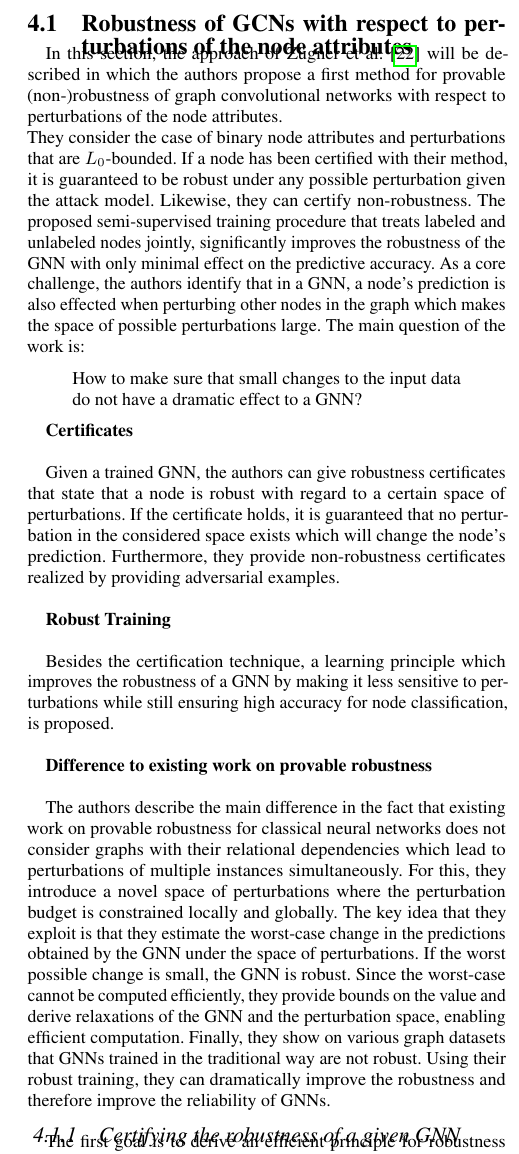
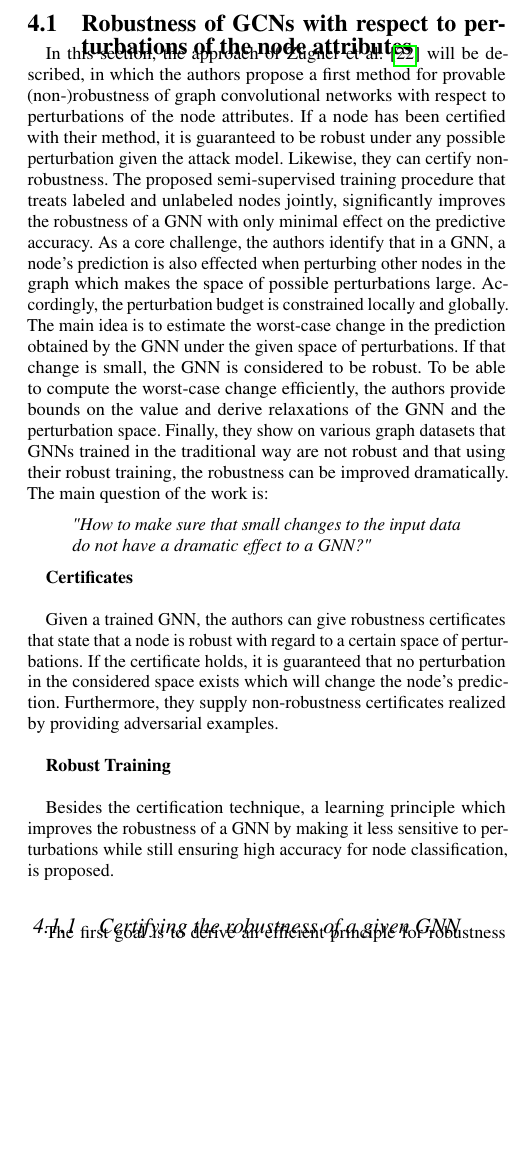
Before and after one commit to tbohne/SML20, a LaTeX paper (tex_files/main.tex): part of one column of page 4 of 9, cut so that both start at the same text, the shorter picture padded with empty space. Compiled offline with pdfLaTeX.

Commit message:
completed section 4.1

```diff
--- a/tex_files/main.tex
+++ b/tex_files/main.tex
@@ -283,17 +283,20 @@ in section \ref{sec:paper_four}.
 \subsection{Robustness of GCNs with respect to perturbations of the node attributes}
 \label{sec:paper_two}
 
-In this section, the approach of Zügner et al. \cite{Z_gner_2019} will be described
+In this section, the approach of Zügner et al. \cite{Z_gner_2019} will be described,
 in which the authors propose a first method for provable (non-)robustness of graph convolutional networks with respect
-to perturbations of the node attributes.\newline
-They consider the case of binary node attributes and perturbations that are $L_0$-bounded. If a node has been certified
-with their method, it is guaranteed to be robust under any possible perturbation given the attack model. Likewise, they can
-certify non-robustness. The proposed semi-supervised training procedure that treats labeled and unlabeled nodes jointly,
-significantly improves the robustness of the GNN with only minimal effect on the predictive accuracy.
+to perturbations of the node attributes. If a node has been certified with their method, it is guaranteed to be robust under any possible
+perturbation given the attack model. Likewise, they can certify non-robustness. The proposed semi-supervised training procedure that treats
+labeled and unlabeled nodes jointly, significantly improves the robustness of a GNN with only minimal effect on the predictive accuracy.
 As a core challenge, the authors identify that in a GNN, a node's prediction is also effected when perturbing other nodes in the graph
-which makes the space of possible perturbations large. The main question of the work is:
+which makes the space of possible perturbations large. Accordingly, the perturbation budget is constrained locally and globally.
+The main idea is to estimate the worst-case change in the prediction obtained by the GNN under the given space of perturbations.
+If that change is small, the GNN is considered to be robust. To be able to compute the worst-case change efficiently,
+the authors provide bounds on the value and derive relaxations of the GNN and the perturbation space.
+Finally, they show on various graph datasets that GNNs trained in the traditional way are not robust
+and that using their robust training, the robustness can be improved dramatically. The main question of the work is:
 \begin{quote}
-How to make sure that small changes to the input data do not have a dramatic effect to a GNN?
+    \emph{"How to make sure that small changes to the input data do not have a dramatic effect to a GNN?"}
 \end{quote}
 
 \textbf{Certificates}\newline
@@ -301,24 +304,13 @@ How to make sure that small changes to the input data do not have a dramatic eff
 Given a trained GNN, the authors can give robustness certificates that state that a
 node is robust with regard to a certain space of perturbations. If the certificate
 holds, it is guaranteed that no perturbation in the considered space exists
-which will change the node's prediction. Furthermore, they provide non-robustness
+which will change the node's prediction. Furthermore, they supply non-robustness
 certificates realized by providing adversarial examples.\newline
 
 \textbf{Robust Training}\newline
 
 Besides the certification technique, a learning principle which improves the robustness of a GNN
 by making it less sensitive to perturbations while still ensuring high accuracy for node classification, is proposed.\newline
-
-\textbf{Difference to existing work on provable robustness}\newline
-
-The authors describe the main difference in the fact that existing work on provable robustness for classical neural networks
-does not consider graphs with their relational dependencies which lead to perturbations of multiple instances simultaneously.
-For this, they introduce a novel space of perturbations where the perturbation budget is constrained locally and globally.
-The key idea that they exploit is that they estimate the worst-case change in the predictions obtained by the GNN under
-the space of perturbations. If the worst possible change is small, the GNN is robust. Since the worst-case cannot be computed
-efficiently, they provide bounds on the value and derive relaxations of the GNN and the perturbation space,
-enabling efficient computation. Finally, they show on various graph datasets that GNNs trained in the traditional way are not robust.
-Using their robust training, they can dramatically improve the robustness and therefore improve the reliability of GNNs.
 
 \subsubsection{Certifying the robustness of a given GNN}
 
```
